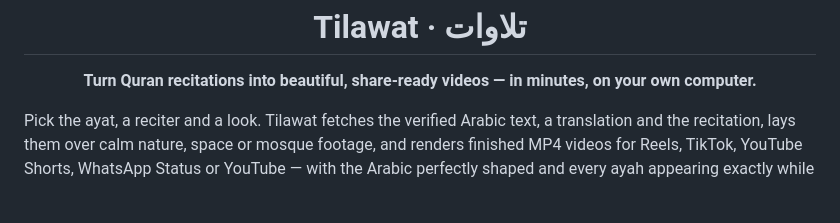
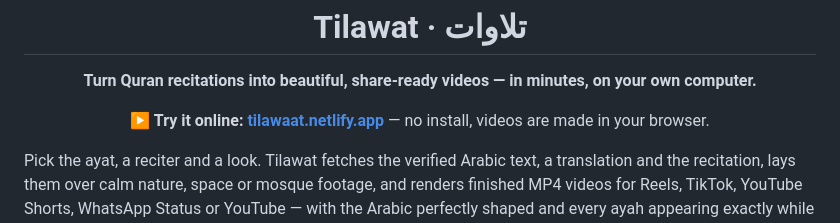
Before and after one commit to zeyadAlmothafar-founder/Tilawat, a Markdown page: README.md, the part around the change. GitHub-like rendering; blank space fills up the shorter version.

Commit message:
README: link the live web version
Co-Authored-By: Claude Opus 5.5 <noreply@anthropic.com>

```diff
--- a/README.md
+++ b/README.md
@@ -1,6 +1,8 @@
 <h1 align="center">Tilawat · تلاوات</h1>
 
 <p align="center"><b>Turn Quran recitations into beautiful, share-ready videos — in minutes, on your own computer.</b></p>
+
+<p align="center"><b>▶ Try it online: <a href="https://tilawaat.netlify.app">tilawaat.netlify.app</a></b> — no install, videos are made in your browser.</p>
 
 Pick the ayat, a reciter and a look. Tilawat fetches the verified Arabic text, a
 translation and the recitation, lays them over calm nature, space or mosque footage, and renders
```
